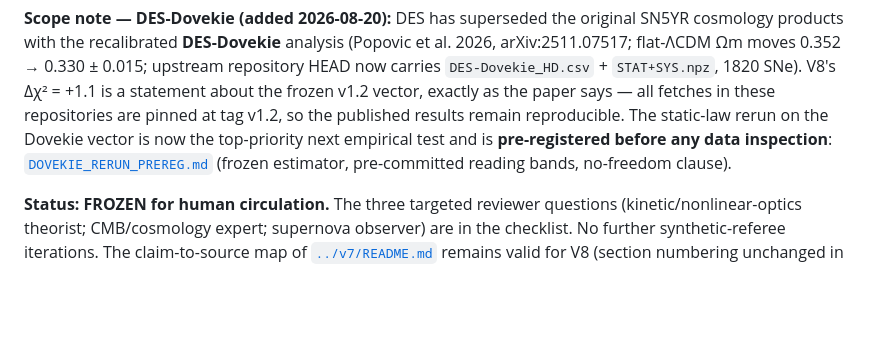
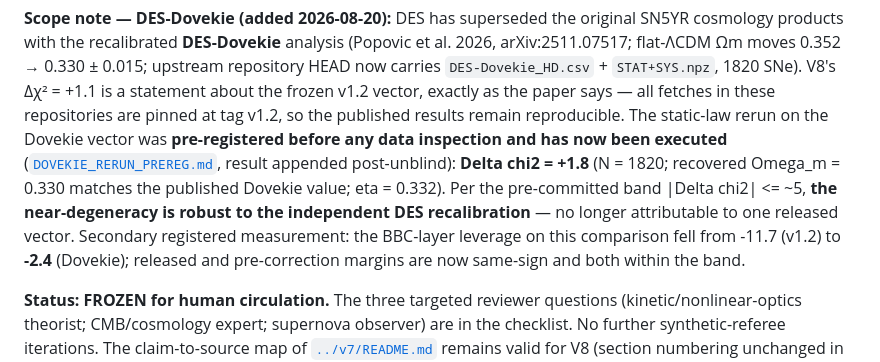
Before and after one commit to tracyphasespace/Static-Universe-DES-SN5YR, a Markdown page: v8/README.md, the part around the change. GitHub-like rendering; blank space fills up the shorter version.

```diff
--- a/v8/README.md
+++ b/v8/README.md
@@ -40,9 +40,16 @@ analysis (Popovic et al. 2026, arXiv:2511.07517; flat-ΛCDM Ωm moves
 statement about the frozen v1.2 vector, exactly as the paper says — all
 fetches in these repositories are pinned at tag v1.2, so the published
 results remain reproducible. The static-law rerun on the Dovekie vector
-is now the top-priority next empirical test and is **pre-registered
-before any data inspection**: [`DOVEKIE_RERUN_PREREG.md`](DOVEKIE_RERUN_PREREG.md)
-(frozen estimator, pre-committed reading bands, no-freedom clause).
+was **pre-registered before any data inspection and has now been
+executed** ([`DOVEKIE_RERUN_PREREG.md`](DOVEKIE_RERUN_PREREG.md), result
+appended post-unblind): **Delta chi2 = +1.8** (N = 1820; recovered
+Omega_m = 0.330 matches the published Dovekie value; eta = 0.332). Per
+the pre-committed band |Delta chi2| <= ~5, **the near-degeneracy is
+robust to the independent DES recalibration** — no longer attributable
+to one released vector. Secondary registered measurement: the BBC-layer
+leverage on this comparison fell from -11.7 (v1.2) to **-2.4**
+(Dovekie); released and pre-correction margins are now same-sign and
+both within the band.
 
 **Status: FROZEN for human circulation.** The three targeted reviewer
 questions (kinetic/nonlinear-optics theorist; CMB/cosmology expert;
```
Also changed, not shown: FOR_AI.md (+8 -4 lines).
